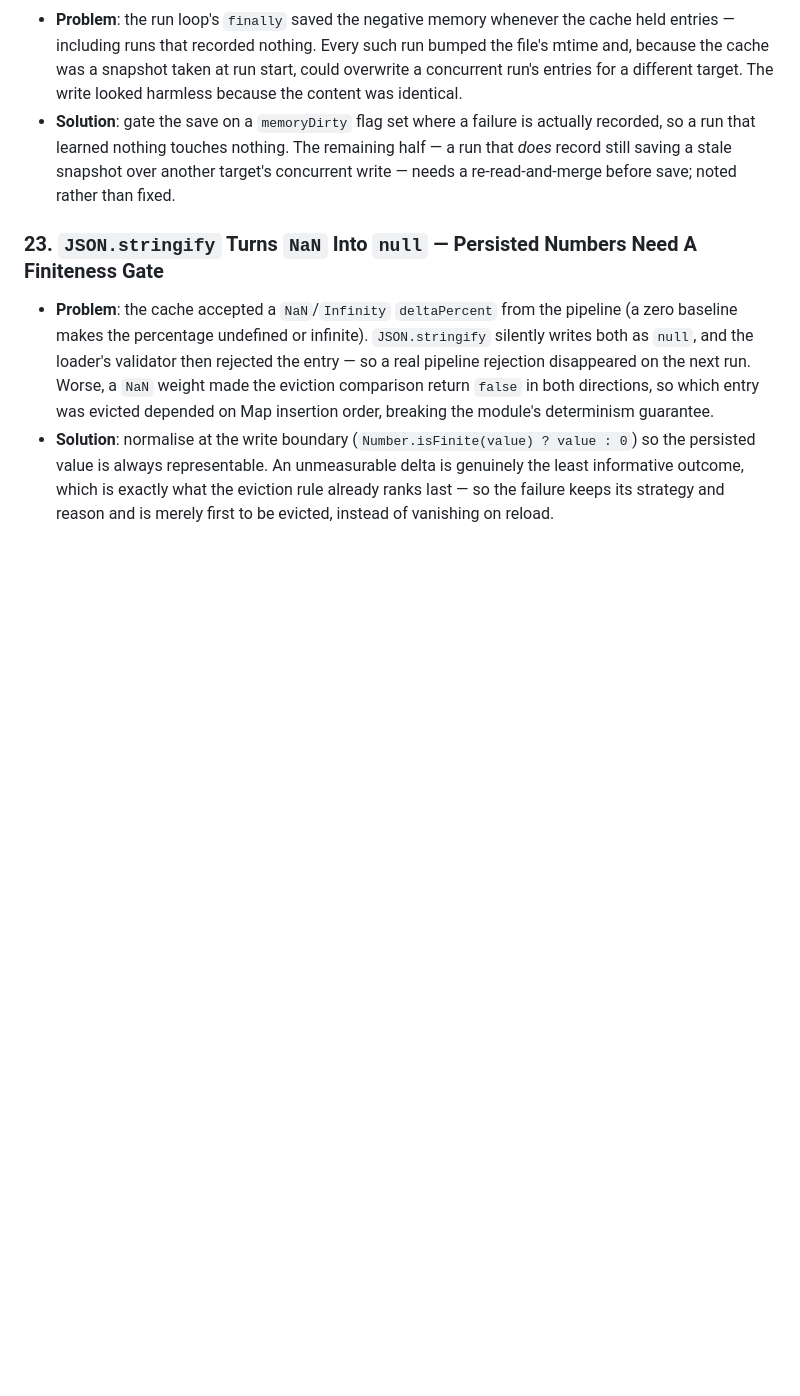
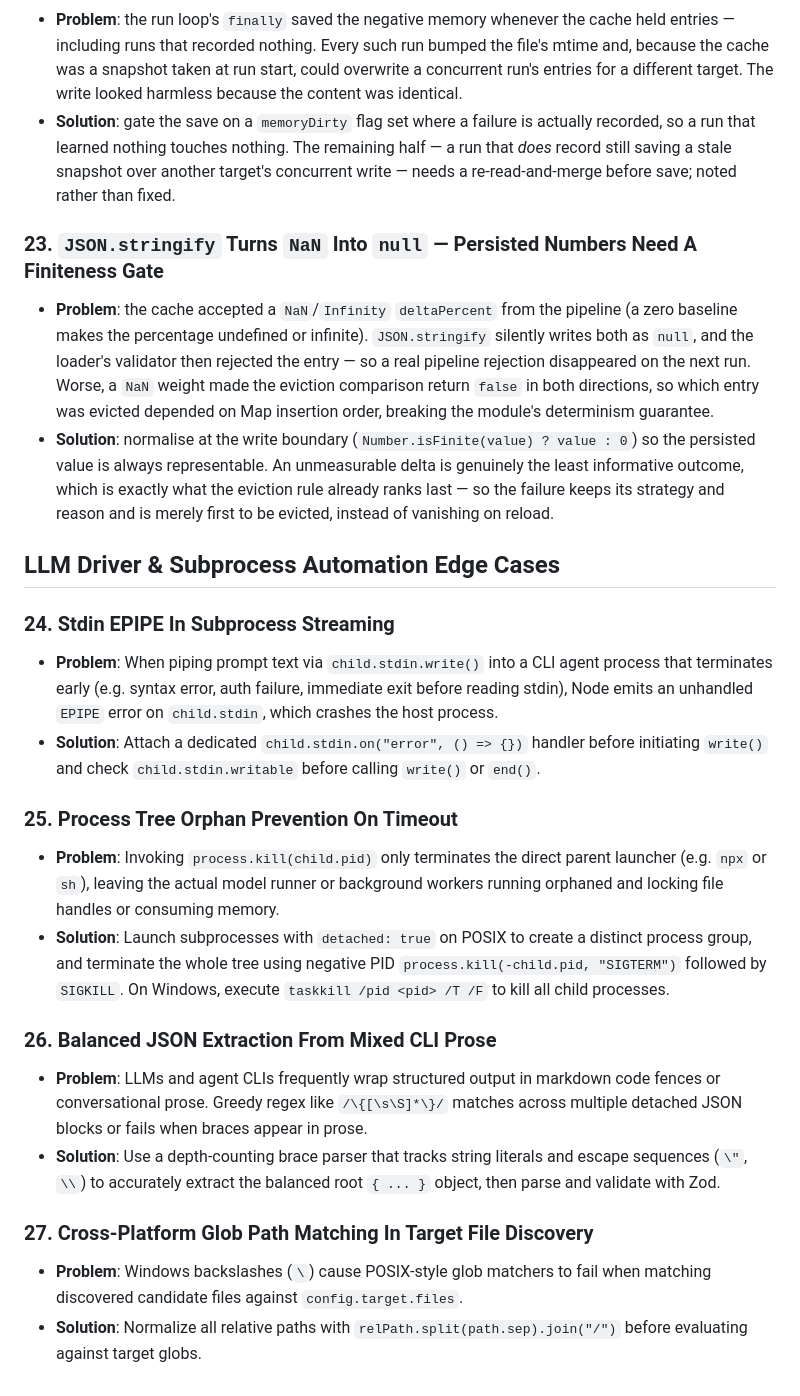
Before and after one commit to parth5012/perfgym, a Markdown page: LEARNINGS.md, the part around the change. GitHub-like rendering; blank space fills up the shorter version.

```diff
--- a/LEARNINGS.md
+++ b/LEARNINGS.md
@@ -99,3 +99,21 @@
 ### 23. `JSON.stringify` Turns `NaN` Into `null` — Persisted Numbers Need A Finiteness Gate
 * **Problem**: the cache accepted a `NaN`/`Infinity` `deltaPercent` from the pipeline (a zero baseline makes the percentage undefined or infinite). `JSON.stringify` silently writes both as `null`, and the loader's validator then rejected the entry — so a real pipeline rejection disappeared on the next run. Worse, a `NaN` weight made the eviction comparison return `false` in both directions, so which entry was evicted depended on Map insertion order, breaking the module's determinism guarantee.
 * **Solution**: normalise at the write boundary (`Number.isFinite(value) ? value : 0`) so the persisted value is always representable. An unmeasurable delta is genuinely the least informative outcome, which is exactly what the eviction rule already ranks last — so the failure keeps its strategy and reason and is merely first to be evicted, instead of vanishing on reload.
+
+## LLM Driver & Subprocess Automation Edge Cases
+
+### 24. Stdin EPIPE In Subprocess Streaming
+* **Problem**: When piping prompt text via `child.stdin.write()` into a CLI agent process that terminates early (e.g. syntax error, auth failure, immediate exit before reading stdin), Node emits an unhandled `EPIPE` error on `child.stdin`, which crashes the host process.
+* **Solution**: Attach a dedicated `child.stdin.on("error", () => {})` handler before initiating `write()` and check `child.stdin.writable` before calling `write()` or `end()`.
+
+### 25. Process Tree Orphan Prevention On Timeout
+* **Problem**: Invoking `process.kill(child.pid)` only terminates the direct parent launcher (e.g. `npx` or `sh`), leaving the actual model runner or background workers running orphaned and locking file handles or consuming memory.
+* **Solution**: Launch subprocesses with `detached: true` on POSIX to create a distinct process group, and terminate the whole tree using negative PID `process.kill(-child.pid, "SIGTERM")` followed by `SIGKILL`. On Windows, execute `taskkill /pid <pid> /T /F` to kill all child processes.
+
+### 26. Balanced JSON Extraction From Mixed CLI Prose
+* **Problem**: LLMs and agent CLIs frequently wrap structured output in markdown code fences or conversational prose. Greedy regex like `/\{[\s\S]*\}/` matches across multiple detached JSON blocks or fails when braces appear in prose.
+* **Solution**: Use a depth-counting brace parser that tracks string literals and escape sequences (`\"`, `\\`) to accurately extract the balanced root `{ ... }` object, then parse and validate with Zod.
+
+### 27. Cross-Platform Glob Path Matching In Target File Discovery
+* **Problem**: Windows backslashes (`\`) cause POSIX-style glob matchers to fail when matching discovered candidate files against `config.target.files`.
+* **Solution**: Normalize all relative paths with `relPath.split(path.sep).join("/")` before evaluating against target globs.
```
Also changed, not shown: LOG.md (+30 -0 lines).
